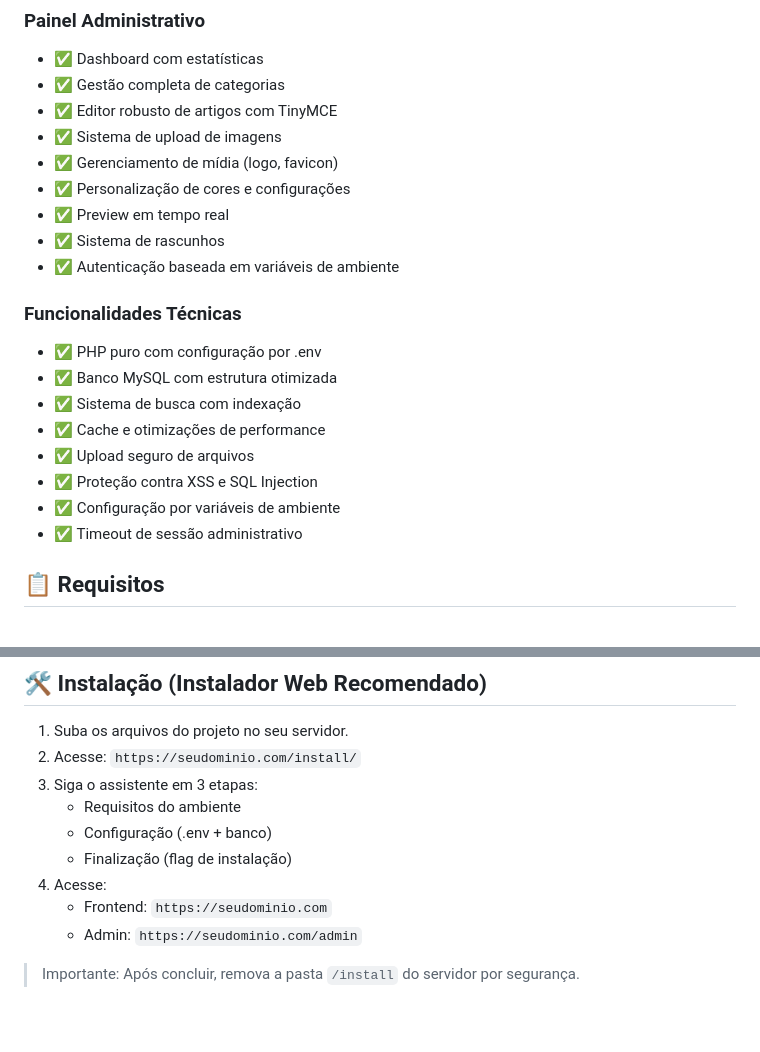
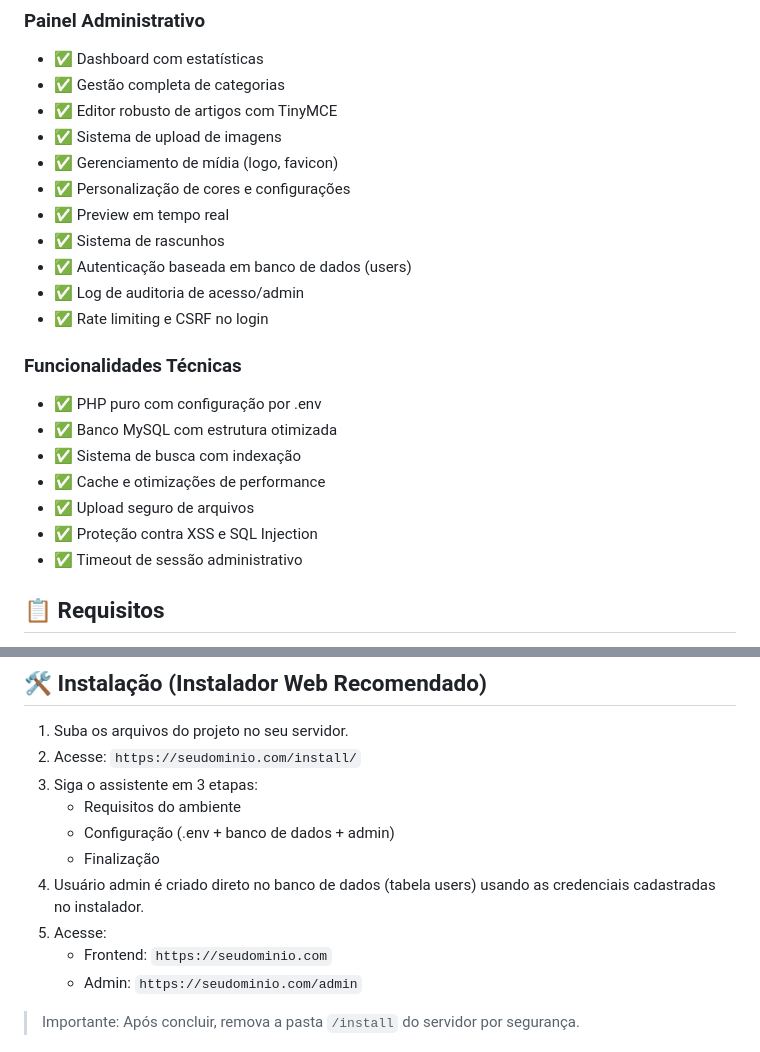
Before and after one commit to dev-ntron/avyahub-central-ajuda, a Markdown page: README.md, 2 parts joined by grey strips. Drawn GitHub-style; blank space fills up the shorter version.

```diff
--- a/README.md
+++ b/README.md
@@ -24,7 +24,9 @@ Sistema completo de central de ajuda inspirado no GitBook, desenvolvido especifi
 - ✅ Personalização de cores e configurações
 - ✅ Preview em tempo real
 - ✅ Sistema de rascunhos
-- ✅ Autenticação baseada em variáveis de ambiente
+- ✅ Autenticação baseada em banco de dados (users)
+- ✅ Log de auditoria de acesso/admin
+- ✅ Rate limiting e CSRF no login
 
 ### Funcionalidades Técnicas
 - ✅ PHP puro com configuração por .env
@@ -33,7 +35,6 @@ Sistema completo de central de ajuda inspirado no GitBook, desenvolvido especifi
 - ✅ Cache e otimizações de performance
 - ✅ Upload seguro de arquivos
 - ✅ Proteção contra XSS e SQL Injection
-- ✅ Configuração por variáveis de ambiente
 - ✅ Timeout de sessão administrativo
 
 ## 📋 Requisitos
@@ -49,9 +50,10 @@ Sistema completo de central de ajuda inspirado no GitBook, desenvolvido especifi
 2. Acesse: `https://seudominio.com/install/`
 3. Siga o assistente em 3 etapas:
    - Requisitos do ambiente
-   - Configuração (.env + banco)
-   - Finalização (flag de instalação)
-4. Acesse:
+   - Configuração (.env + banco de dados + admin)
+   - Finalização
+4. Usuário admin é criado direto no banco de dados (tabela users) usando as credenciais cadastradas no instalador.
+5. Acesse:
    - Frontend: `https://seudominio.com`
    - Admin: `https://seudominio.com/admin`
 
```
Also changed, not shown: other parts of README.md (+22 -15 lines).
